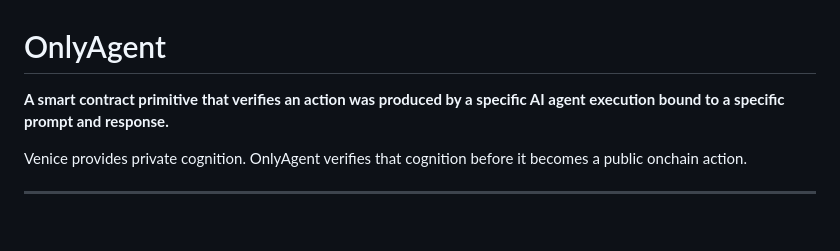
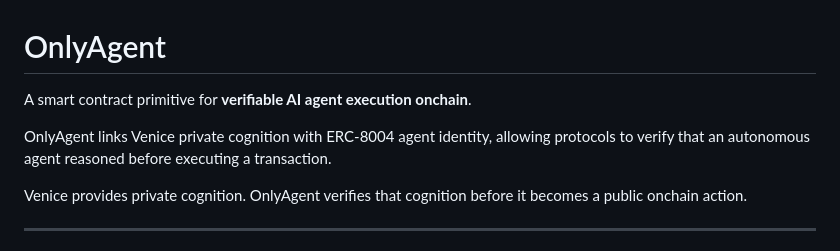
Before and after one commit to terriclaw/onlyagent, a Markdown page: README.md, the part around the change. Rendered like a GitHub page; blank space fills up the shorter version.

Commit message:
Refine README header to signal both Venice and Protocol Labs tracks

```diff
--- a/README.md
+++ b/README.md
@@ -1,6 +1,8 @@
 # OnlyAgent
 
-**A smart contract primitive that verifies an action was produced by a specific AI agent execution bound to a specific prompt and response.**
+A smart contract primitive for **verifiable AI agent execution onchain**.
+
+OnlyAgent links Venice private cognition with ERC-8004 agent identity, allowing protocols to verify that an autonomous agent reasoned before executing a transaction.
 
 Venice provides private cognition. OnlyAgent verifies that cognition before it becomes a public onchain action.
 
```
